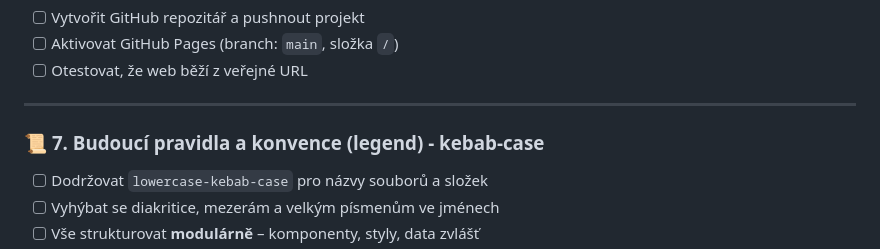
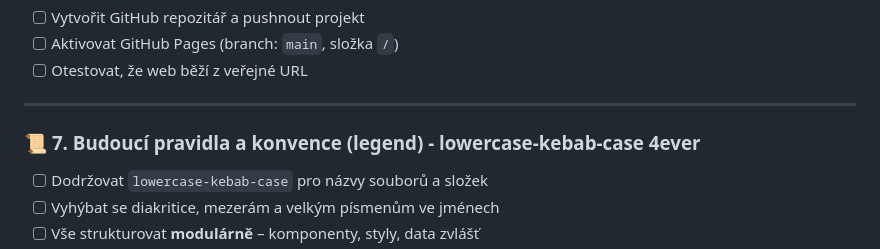
Before and after one commit to lm6101/WebShaolin, a Markdown page: README.md, the part around the change. Rendered like a GitHub page.

Commit message:
lowercase-kebab-case 4ever

```diff
--- a/README.md
+++ b/README.md
@@ -89,7 +89,7 @@
 
 ---
 
-### 📜 **7. Budoucí pravidla a konvence (legend) - kebab-case**
+### 📜 **7. Budoucí pravidla a konvence (legend) - lowercase-kebab-case 4ever**
 - [ ] Dodržovat `lowercase-kebab-case` pro názvy souborů a složek
 - [ ] Vyhýbat se diakritice, mezerám a velkým písmenům ve jménech
 - [ ] Vše strukturovat **modulárně** – komponenty, styly, data zvlášť
```
